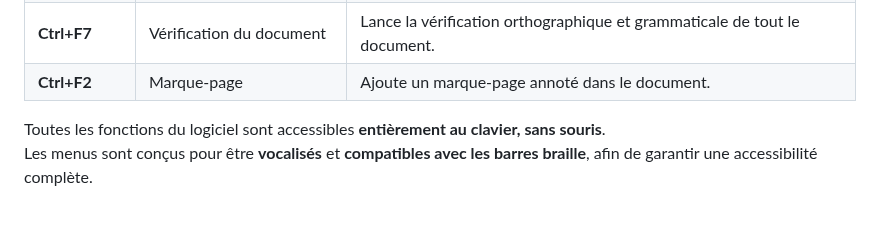
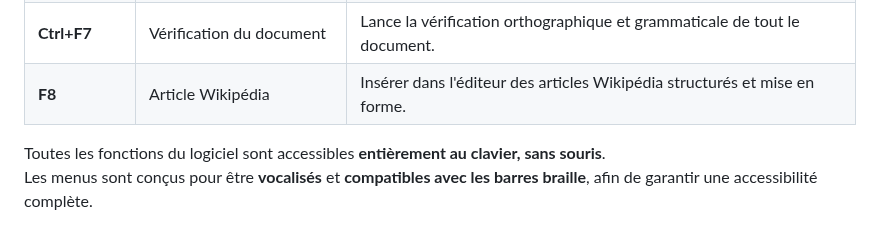
Before and after one commit to 1-pablo-rodriguez/LisioWriter, a Markdown page: README.md, the part around the change. Drawn GitHub-style.

```diff
--- a/README.md
+++ b/README.md
@@ -95,7 +95,7 @@ Le tableau ci-dessous illustre quelques fonctions pratiques de LisioWriter acces
 | **F6**         | Navigateur de titres   | Ouvre le navigateur pour parcourir la structure du document.                |
 | **F7 / Maj F7** | Erreur suivante / précédente  | Sélectionne le mot ou le texte suivant ou préécédent contenant une faute ou erreur. |
 | **Ctrl+F7**    | Vérification du document   | Lance la vérification orthographique et grammaticale de tout le document.   |
-| **Ctrl+F2**    | Marque-page            | Ajoute un marque-page annoté dans le document.                              |
+| **F8**         | Article Wikipédia       | Insérer dans l'éditeur des articles Wikipédia structurés et mise en forme.     |
 
 Toutes les fonctions du logiciel sont accessibles **entièrement au clavier, sans souris**.
 Les menus sont conçus pour être **vocalisés** et **compatibles avec les barres braille**, afin de garantir une accessibilité complète.
```
